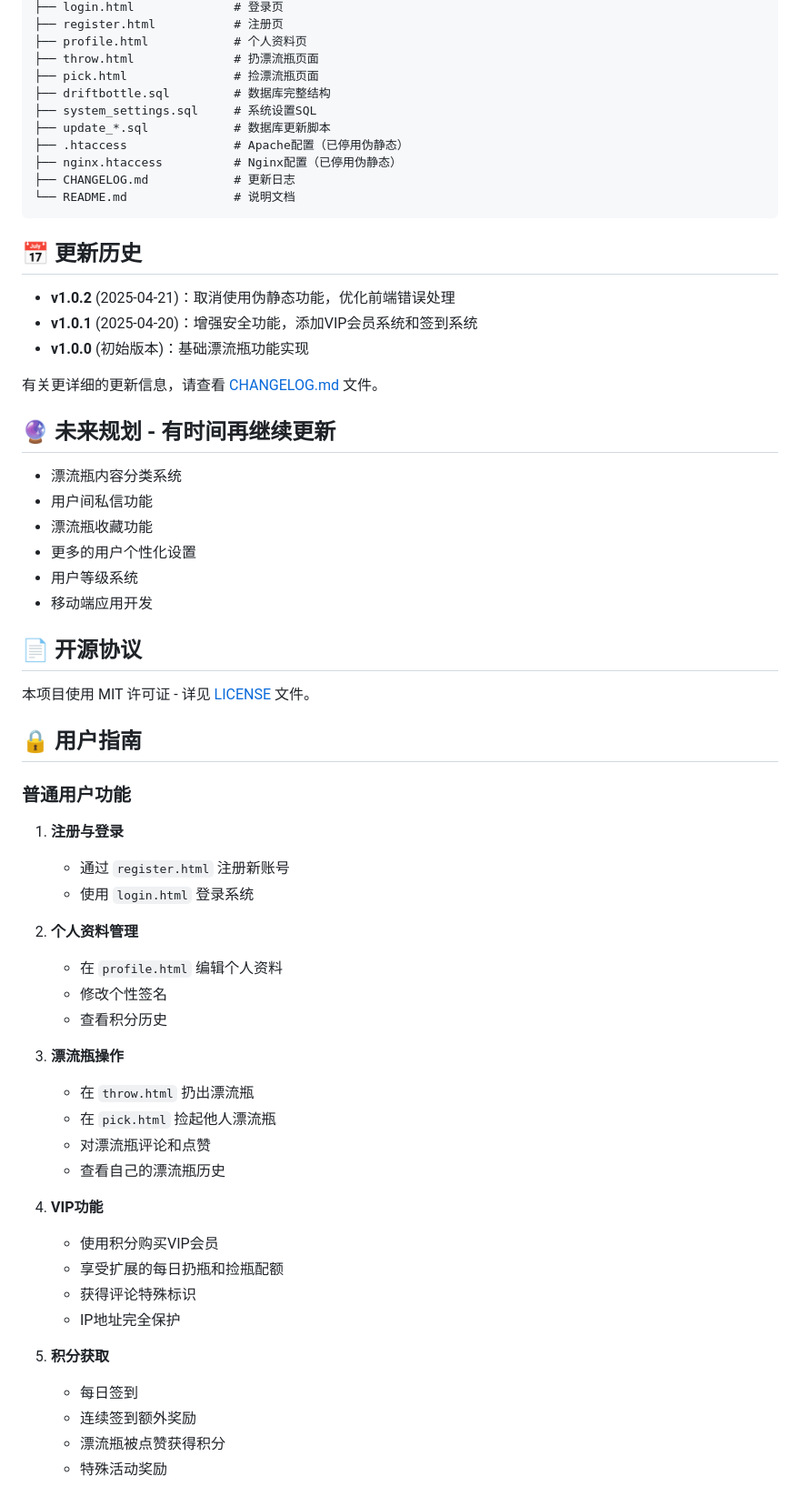
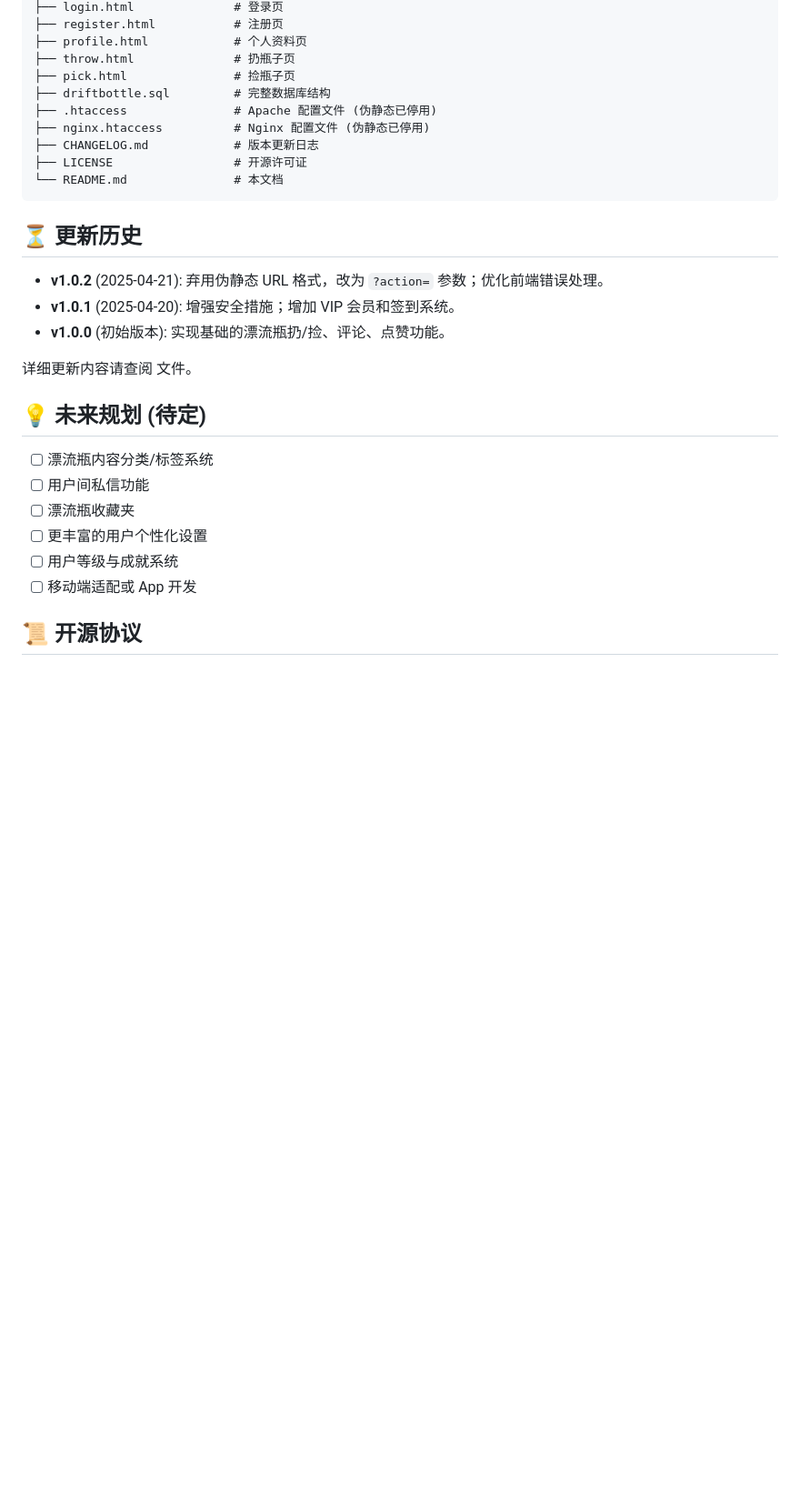
Before and after one commit to kggzs/Driftbottle, a Markdown page: README.md, the part around the change printed below. Shown: that part at 91% size. Rendered like a GitHub page; blank space fills up the shorter version.

````diff
--- a/README.md
+++ b/README.md
@@ -238,65 +240,32 @@ driftbottle/
 ├── login.html              # 登录页
 ├── register.html           # 注册页
 ├── profile.html            # 个人资料页
-├── throw.html              # 扔漂流瓶页面
-├── pick.html               # 捡漂流瓶页面
-├── driftbottle.sql         # 数据库完整结构
-├── system_settings.sql     # 系统设置SQL
-├── update_*.sql            # 数据库更新脚本
-├── .htaccess               # Apache配置（已停用伪静态）
-├── nginx.htaccess          # Nginx配置（已停用伪静态）
-├── CHANGELOG.md            # 更新日志
-└── README.md               # 说明文档
+├── throw.html              # 扔瓶子页
+├── pick.html               # 捡瓶子页
+├── driftbottle.sql         # 完整数据库结构
+├── .htaccess               # Apache 配置文件 (伪静态已停用)
+├── nginx.htaccess          # Nginx 配置文件 (伪静态已停用)
+├── CHANGELOG.md            # 版本更新日志
+├── LICENSE                 # 开源许可证
+└── README.md               # 本文档
 ```
 
-## 📅 更新历史
+## ⏳ 更新历史
 
-- **v1.0.2** (2025-04-21)：取消使用伪静态功能，优化前端错误处理
-- **v1.0.1** (2025-04-20)：增强安全功能，添加VIP会员系统和签到系统
-- **v1.0.0** (初始版本)：基础漂流瓶功能实现
+- **v1.0.2** (2025-04-21): 弃用伪静态 URL 格式，改为 `?action=` 参数；优化前端错误处理。
+- **v1.0.1** (2025-04-20): 增强安全措施；增加 VIP 会员和签到系统。
+- **v1.0.0** (初始版本): 实现基础的漂流瓶扔/捡、评论、点赞功能。
 
-有关更详细的更新信息，请查看 [CHANGELOG.md](CHANGELOG.md) 文件。
+详细更新内容请查阅 <mcfile name="CHANGELOG.md" path="e:\phpstudy_pro\Driftbottle\Driftbottle\CHANGELOG.md"></mcfile> 文件。
 
-## 🔮 未来规划 - 有时间再继续更新
+## 💡 未来规划 (待定)
 
-- 漂流瓶内容分类系统
-- 用户间私信功能
-- 漂流瓶收藏功能
-- 更多的用户个性化设置
-- 用户等级系统
-- 移动端应用开发
+- [ ] 漂流瓶内容分类/标签系统
+- [ ] 用户间私信功能
+- [ ] 漂流瓶收藏夹
+- [ ] 更丰富的用户个性化设置
+- [ ] 用户等级与成就系统
+- [ ] 移动端适配或 App 开发
 
-## 📄 开源协议
+## 📜 开源协议
 
-本项目使用 MIT 许可证 - 详见 [LICENSE](LICENSE) 文件。
-
-## 🔒 用户指南
-
-### 普通用户功能
-1. **注册与登录**
-   - 通过 `register.html` 注册新账号
-   - 使用 `login.html` 登录系统
-
-2. **个人资料管理**
-   - 在 `profile.html` 编辑个人资料
-   - 修改个性签名
-   - 查看积分历史
-
-3. **漂流瓶操作**
-   - 在 `throw.html` 扔出漂流瓶
-   - 在 `pick.html` 捡起他人漂流瓶
-   - 对漂流瓶评论和点赞
-   - 查看自己的漂流瓶历史
-
-4. **VIP功能**
-   - 使用积分购买VIP会员
-   - 享受扩展的每日扔瓶和捡瓶配额
-   - 获得评论特殊标识
-   - IP地址完全保护
-
-5. **积分获取**
-   - 每日签到
-   - 连续签到额外奖励
-   - 漂流瓶被点赞获得积分
-   - 特殊活动奖励
-
````
Also changed, not shown: other parts of README.md (+238 -266 lines).
